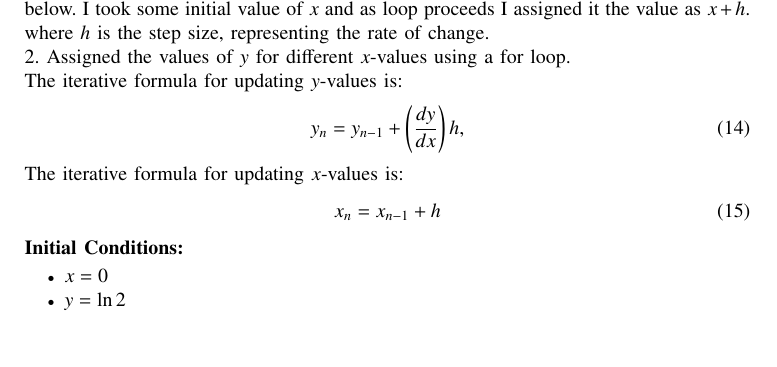
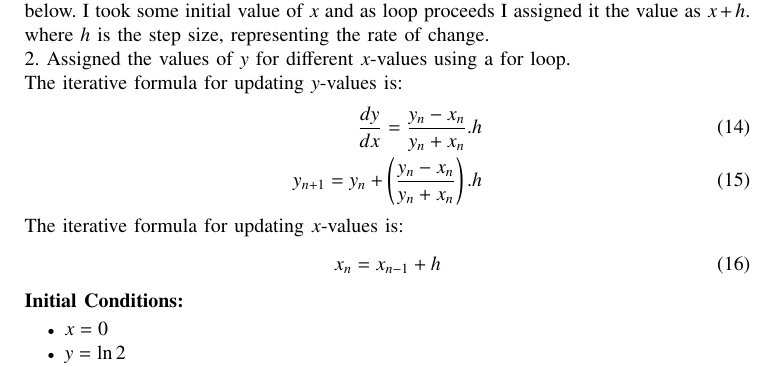
Before and after one commit to Tejaii/assignments, a LaTeX paper (problem1/problem1.tex): part of page 2 of 2, cut so that both start at the same text, the shorter picture padded with empty space. The pictures show the PDF file problem1/problem1.pdf that the author committed with the source.

Commit message:
Add files via upload

```diff
--- a/problem1/problem1.tex
+++ b/problem1/problem1.tex
@@ -131,7 +131,8 @@ where $C$ is the constant of integration(Here, it is assumed as 0).
 
 \noindent The iterative formula for updating $y$-values is:
 \begin{align}
-    y_n = y_{n-1} + \left(\frac{dy}{dx}\right) h,
+    \frac{dy}{dx}=\frac{y_n-x_n}{y_n+x_n}.h\\
+    y_{n+1}=y_n+\brak{\frac{y_n-x_n}{y_n+x_n}}.h
 \end{align}
 The iterative formula for updating $x$-values is:
 \begin{align}
```
Also changed, not shown: problem1/problem1.pdf, 1 other file.
